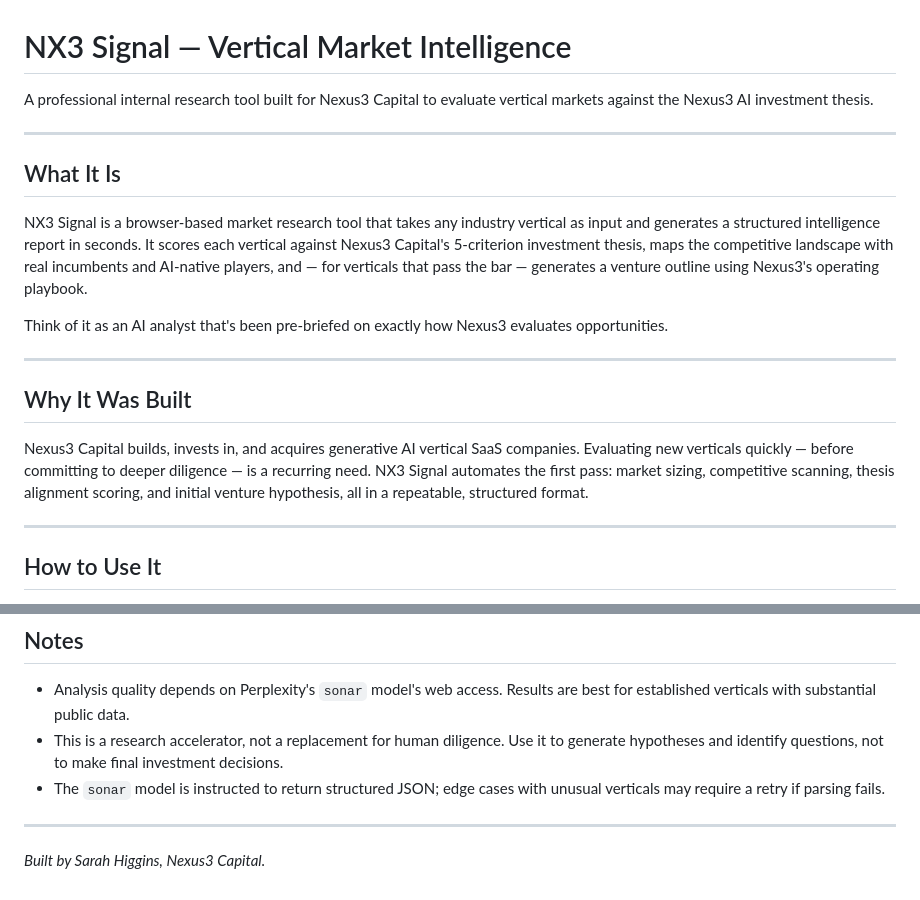
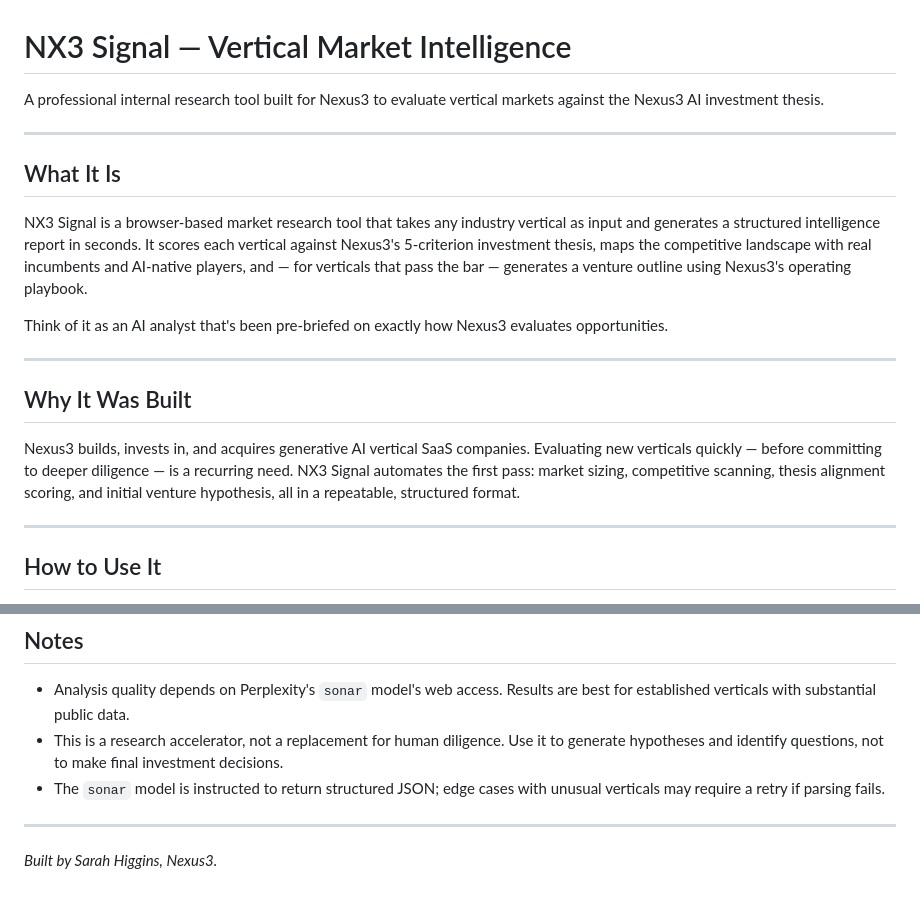
Before and after one commit to sarahshiggins/nx3-signal, a Markdown page: README.md, 2 parts joined by grey strips. Rendered like a GitHub page.

```diff
--- a/README.md
+++ b/README.md
@@ -1,12 +1,12 @@
 # NX3 Signal — Vertical Market Intelligence
 
-A professional internal research tool built for Nexus3 Capital to evaluate vertical markets against the Nexus3 AI investment thesis.
+A professional internal research tool built for Nexus3 to evaluate vertical markets against the Nexus3 AI investment thesis.
 
 ---
 
 ## What It Is
 
-NX3 Signal is a browser-based market research tool that takes any industry vertical as input and generates a structured intelligence report in seconds. It scores each vertical against Nexus3 Capital's 5-criterion investment thesis, maps the competitive landscape with real incumbents and AI-native players, and — for verticals that pass the bar — generates a venture outline using Nexus3's operating playbook.
+NX3 Signal is a browser-based market research tool that takes any industry vertical as input and generates a structured intelligence report in seconds. It scores each vertical against Nexus3's 5-criterion investment thesis, maps the competitive landscape with real incumbents and AI-native players, and — for verticals that pass the bar — generates a venture outline using Nexus3's operating playbook.
 
 Think of it as an AI analyst that's been pre-briefed on exactly how Nexus3 evaluates opportunities.
 
@@ -14,7 +14,7 @@ Think of it as an AI analyst that's been pre-briefed on exactly how Nexus3 evalu
 
 ## Why It Was Built
 
-Nexus3 Capital builds, invests in, and acquires generative AI vertical SaaS companies. Evaluating new verticals quickly — before committing to deeper diligence — is a recurring need. NX3 Signal automates the first pass: market sizing, competitive scanning, thesis alignment scoring, and initial venture hypothesis, all in a repeatable, structured format.
+Nexus3 builds, invests in, and acquires generative AI vertical SaaS companies. Evaluating new verticals quickly — before committing to deeper diligence — is a recurring need. NX3 Signal automates the first pass: market sizing, competitive scanning, thesis alignment scoring, and initial venture hypothesis, all in a repeatable, structured format.
 
 ---
 
@@ -89,4 +89,4 @@ The free tier includes credits sufficient for dozens of analyses.
 
 ---
 
-*Built by Sarah Higgins, Nexus3 Capital.*
+*Built by Sarah Higgins, Nexus3.*
```
